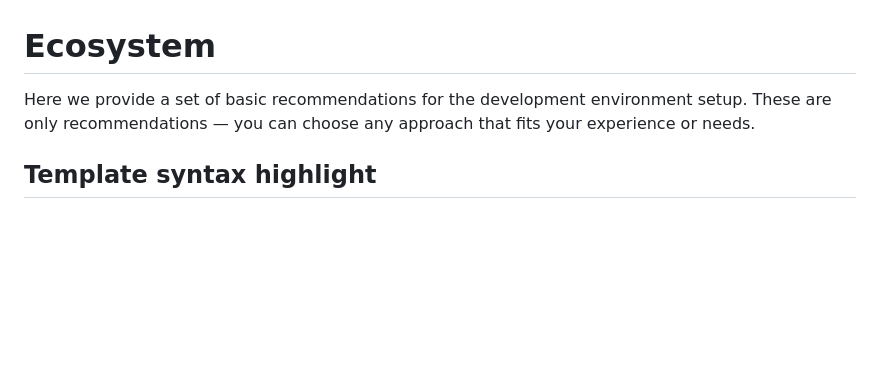
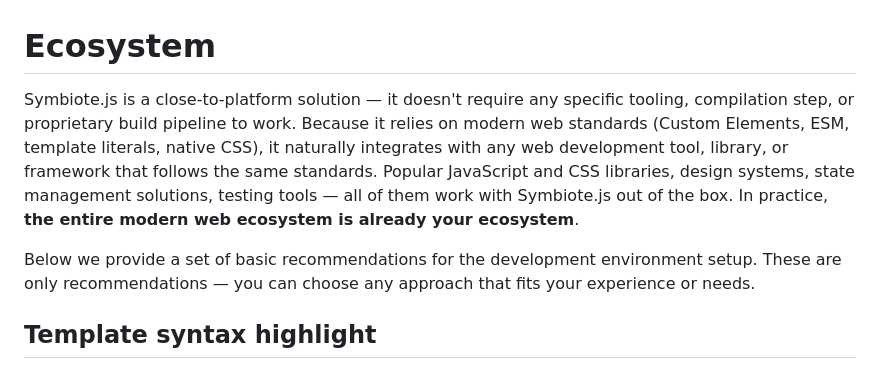
Before and after one commit to symbiotejs/symbiote.js, a Markdown page: docs/ecosystem.md, the part around the change. Drawn GitHub-style; blank space fills up the shorter version.

Commit message:
docs: expand ecosystem introduction to explain Symbiote.js's standard-based integration with the modern web.

```diff
--- a/docs/ecosystem.md
+++ b/docs/ecosystem.md
@@ -1,6 +1,8 @@
 # Ecosystem
 
-Here we provide a set of basic recommendations for the development environment setup. These are only recommendations — you can choose any approach that fits your experience or needs.
+Symbiote.js is a close-to-platform solution — it doesn't require any specific tooling, compilation step, or proprietary build pipeline to work. Because it relies on modern web standards (Custom Elements, ESM, template literals, native CSS), it naturally integrates with any web development tool, library, or framework that follows the same standards. Popular JavaScript and CSS libraries, design systems, state management solutions, testing tools — all of them work with Symbiote.js out of the box. In practice, **the entire modern web ecosystem is already your ecosystem**.
+
+Below we provide a set of basic recommendations for the development environment setup. These are only recommendations — you can choose any approach that fits your experience or needs.
 
 ## Template syntax highlight
 
```
